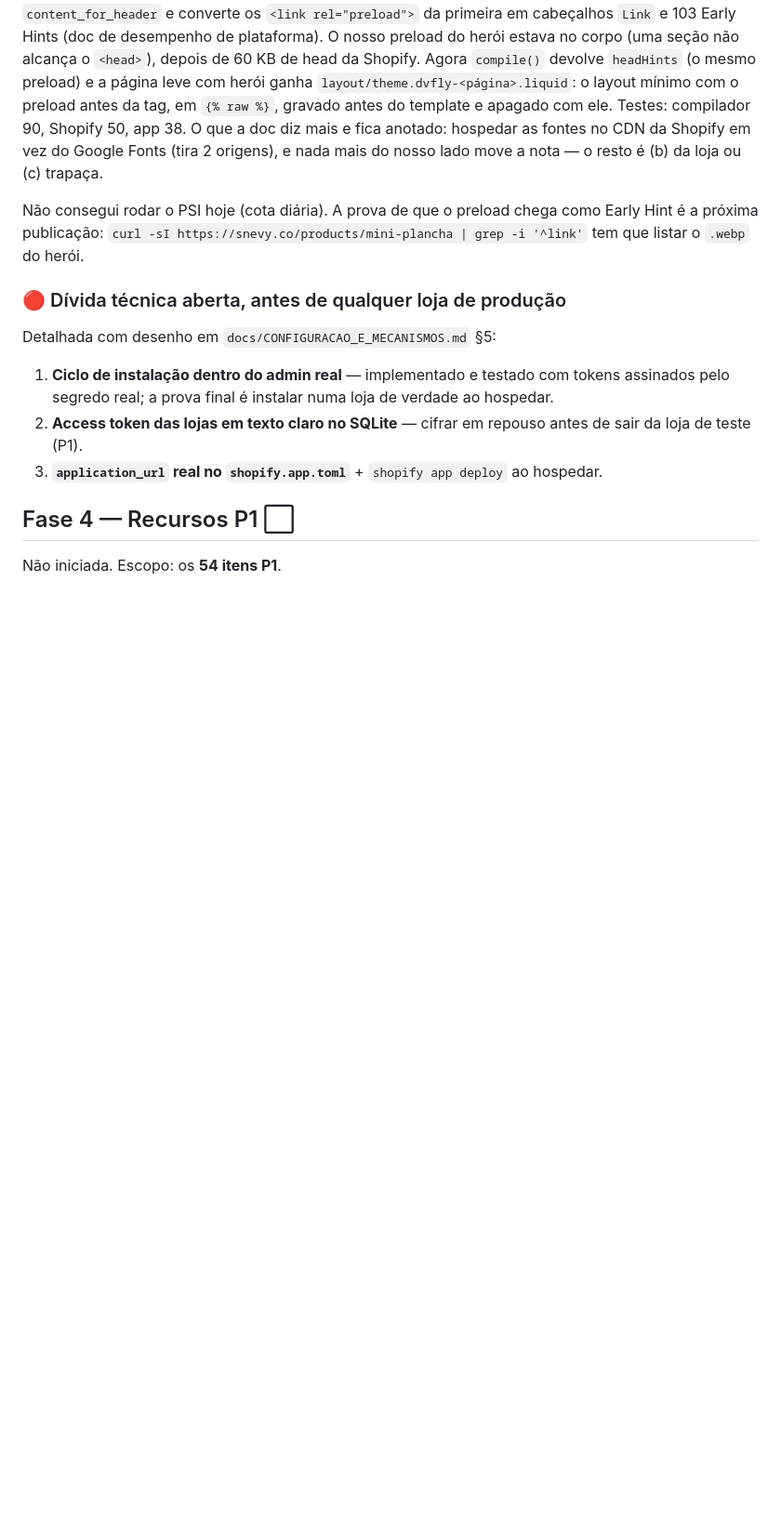
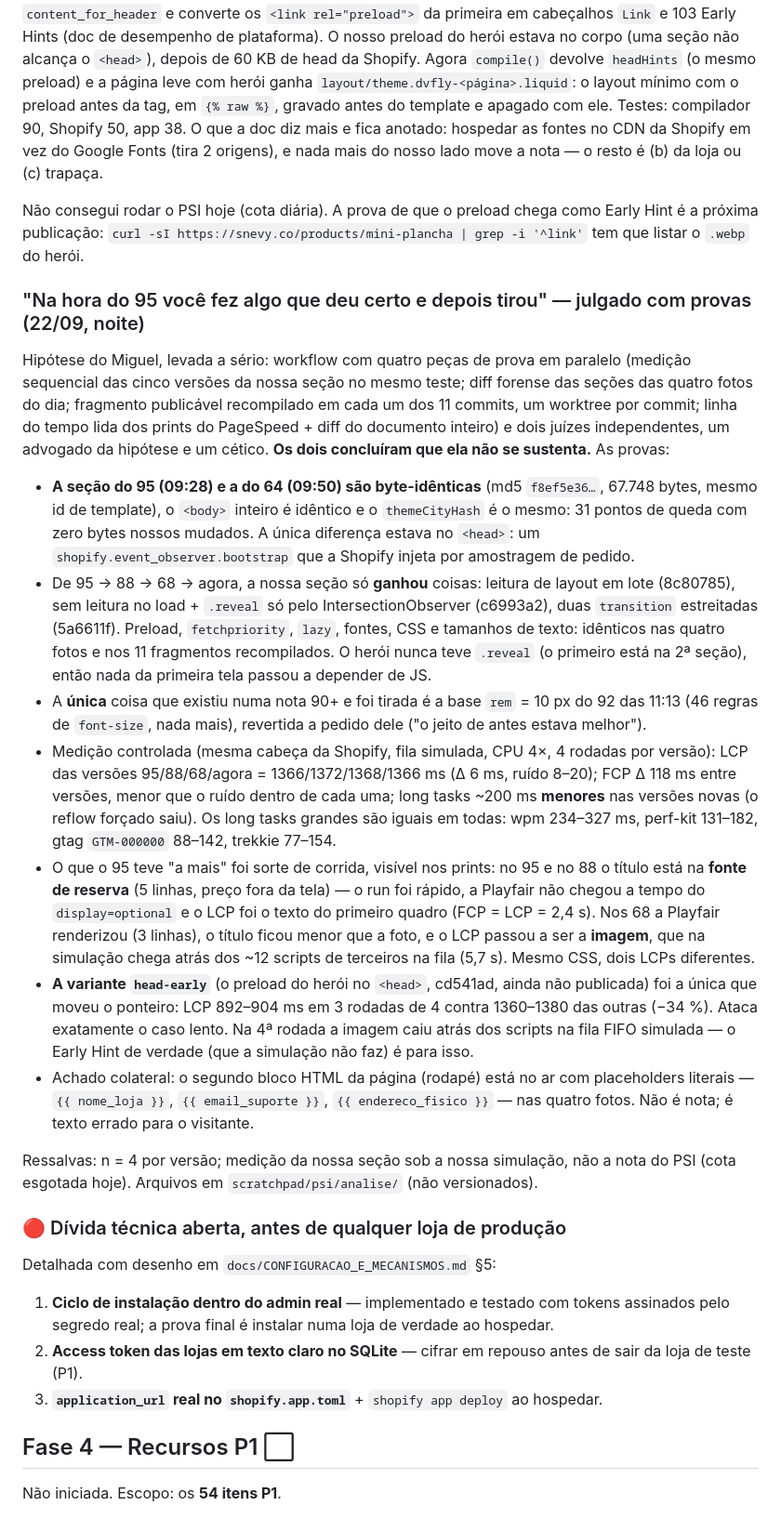
Before and after one commit to drivedvdigital-glitch/Dv-Digital, a Markdown page: docs/PROGRESSO.md, the part around the change. Shown at 93% size. GitHub-like rendering; blank space fills up the shorter version.

Commit message:
docs(progresso): "something good was removed after the 95" — judged with evidence
Four pieces of evidence (controlled measurement of five versions of our
section, forensic diff of the day's live snapshots, the publishable fragment
recompiled at each of 11 commits, the PageSpeed timeline read from the
screenshots) and two independent judges: the 95 and the 64 were byte-identical
pages; nothing of ours was removed since; the only thing that existed in a
90+ run and went away is the rem=10 text size, reverted on request. The
hero preload in the head (already committed) is the one variant that moved
LCP in the controlled test. Also recorded: the footer block is live with
literal placeholders.

Co-Authored-By: Claude Fable 5.1 <noreply@anthropic.com>
Claude-Session: https://claude.ai/code/session_0155V8p4ack4LM1T1PHWY6Dv

```diff
--- a/docs/PROGRESSO.md
+++ b/docs/PROGRESSO.md
@@ -2581,6 +2581,51 @@ Não consegui rodar o PSI hoje (cota diária). A prova de que o preload chega co
 é a próxima publicação: `curl -sI https://snevy.co/products/mini-plancha | grep -i '^link'`
 tem que listar o `.webp` do herói.
 
+### "Na hora do 95 você fez algo que deu certo e depois tirou" — julgado com provas (22/09, noite)
+
+Hipótese do Miguel, levada a sério: workflow com quatro peças de prova em paralelo (medição
+sequencial das cinco versões da nossa seção no mesmo teste; diff forense das seções das
+quatro fotos do dia; fragmento publicável recompilado em cada um dos 11 commits, um worktree
+por commit; linha do tempo lida dos prints do PageSpeed + diff do documento inteiro) e dois
+juízes independentes, um advogado da hipótese e um cético. **Os dois concluíram que ela não
+se sustenta.** As provas:
+
+- **A seção do 95 (09:28) e a do 64 (09:50) são byte-idênticas** (md5 `f8ef5e36…`, 67.748
+  bytes, mesmo id de template), o `<body>` inteiro é idêntico e o `themeCityHash` é o mesmo:
+  31 pontos de queda com zero bytes nossos mudados. A única diferença estava no `<head>`: um
+  `shopify.event_observer.bootstrap` que a Shopify injeta por amostragem de pedido.
+- De 95 → 88 → 68 → agora, a nossa seção só **ganhou** coisas: leitura de layout em lote
+  (8c80785), sem leitura no load + `.reveal` só pelo IntersectionObserver (c6993a2), duas
+  `transition` estreitadas (5a6611f). Preload, `fetchpriority`, `lazy`, fontes, CSS e
+  tamanhos de texto: idênticos nas quatro fotos e nos 11 fragmentos recompilados. O herói
+  nunca teve `.reveal` (o primeiro está na 2ª seção), então nada da primeira tela passou a
+  depender de JS.
+- A **única** coisa que existiu numa nota 90+ e foi tirada é a base `rem` = 10 px do 92 das
+  11:13 (46 regras de `font-size`, nada mais), revertida a pedido dele ("o jeito de antes
+  estava melhor").
+- Medição controlada (mesma cabeça da Shopify, fila simulada, CPU 4×, 4 rodadas por versão):
+  LCP das versões 95/88/68/agora = 1366/1372/1368/1366 ms (Δ 6 ms, ruído 8–20); FCP Δ 118 ms
+  entre versões, menor que o ruído dentro de cada uma; long tasks ~200 ms **menores** nas
+  versões novas (o reflow forçado saiu). Os long tasks grandes são iguais em todas: wpm
+  234–327 ms, perf-kit 131–182, gtag `GTM-000000` 88–142, trekkie 77–154.
+- O que o 95 teve "a mais" foi sorte de corrida, visível nos prints: no 95 e no 88 o título
+  está na **fonte de reserva** (5 linhas, preço fora da tela) — o run foi rápido, a Playfair
+  não chegou a tempo do `display=optional` e o LCP foi o texto do primeiro quadro (FCP = LCP
+  = 2,4 s). Nos 68 a Playfair renderizou (3 linhas), o título ficou menor que a foto, e o LCP
+  passou a ser a **imagem**, que na simulação chega atrás dos ~12 scripts de terceiros na
+  fila (5,7 s). Mesmo CSS, dois LCPs diferentes.
+- **A variante `head-early`** (o preload do herói no `<head>`, cd541ad, ainda não publicada)
+  foi a única que moveu o ponteiro: LCP 892–904 ms em 3 rodadas de 4 contra 1360–1380 das
+  outras (−34 %). Ataca exatamente o caso lento. Na 4ª rodada a imagem caiu atrás dos
+  scripts na fila FIFO simulada — o Early Hint de verdade (que a simulação não faz) é para
+  isso.
+- Achado colateral: o segundo bloco HTML da página (rodapé) está no ar com placeholders
+  literais — `{{ nome_loja }}`, `{{ email_suporte }}`, `{{ endereco_fisico }}` — nas quatro
+  fotos. Não é nota; é texto errado para o visitante.
+
+Ressalvas: n = 4 por versão; medição da nossa seção sob a nossa simulação, não a nota do
+PSI (cota esgotada hoje). Arquivos em `scratchpad/psi/analise/` (não versionados).
+
 ### 🔴 Dívida técnica aberta, antes de qualquer loja de produção
 
 Detalhada com desenho em `docs/CONFIGURACAO_E_MECANISMOS.md` §5:
```
